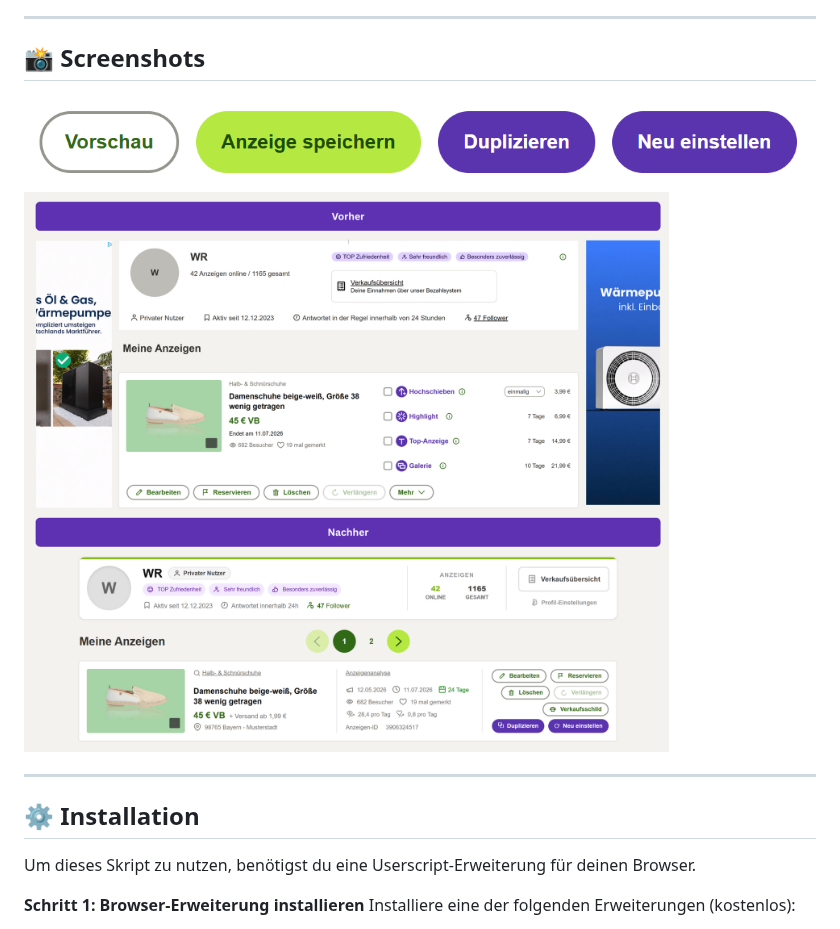
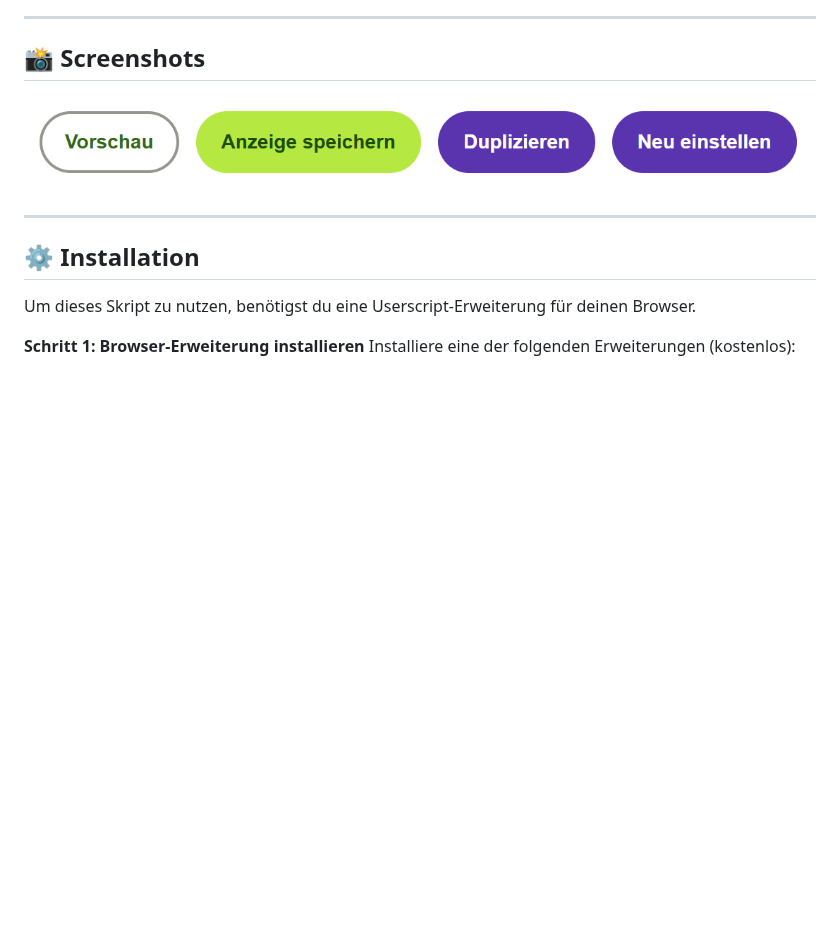
Before and after one commit to Zer089/Kleinanzeigen.de-Anzeige_duplizieren_neu_einstellen, a Markdown page: README.md, the part around the change. GitHub-like rendering; blank space fills up the shorter version.

Commit message:
Remove comparison screenshot from README
Removed the comparison screenshot from the README.

```diff
--- a/README.md
+++ b/README.md
@@ -35,7 +35,6 @@ Die meisten Userscripte für Kleinanzeigen funktionieren nach den letzten große
 ## 📸 Screenshots
 
 ![Screenshot der Buttons](https://raw.githubusercontent.com/Zer089/Kleinanzeigen.de-Anzeige_duplizieren_neu_einstellen/refs/heads/main/Buttons.png)
-![Vergleich vorher - nachher](https://raw.githubusercontent.com/Zer089/Kleinanzeigen.de-Anzeige_duplizieren_neu_einstellen/refs/heads/main/Vergleich.png)
 
 ---
 
```
